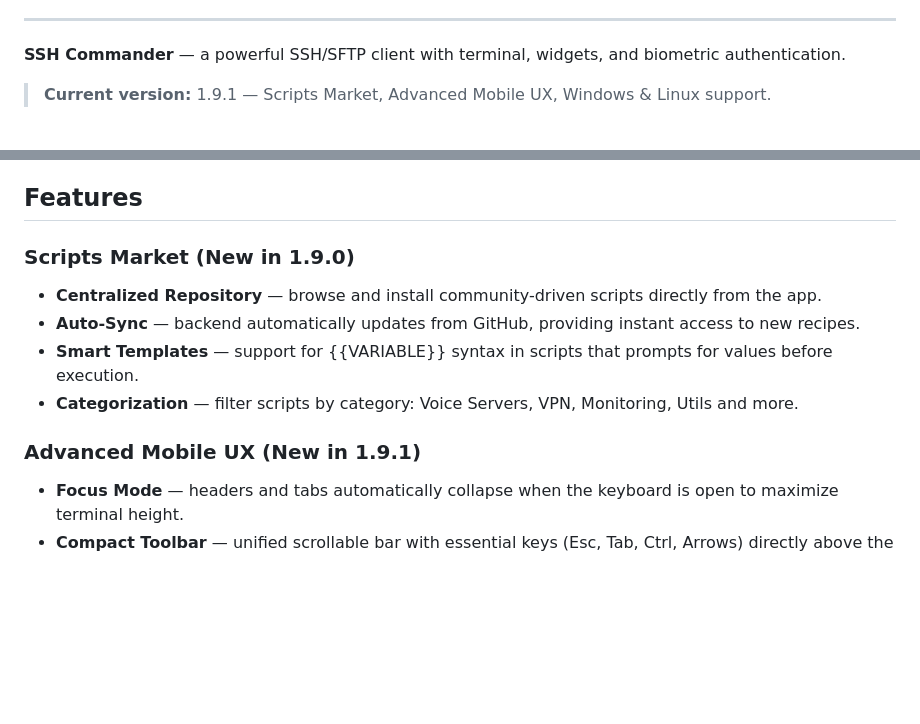
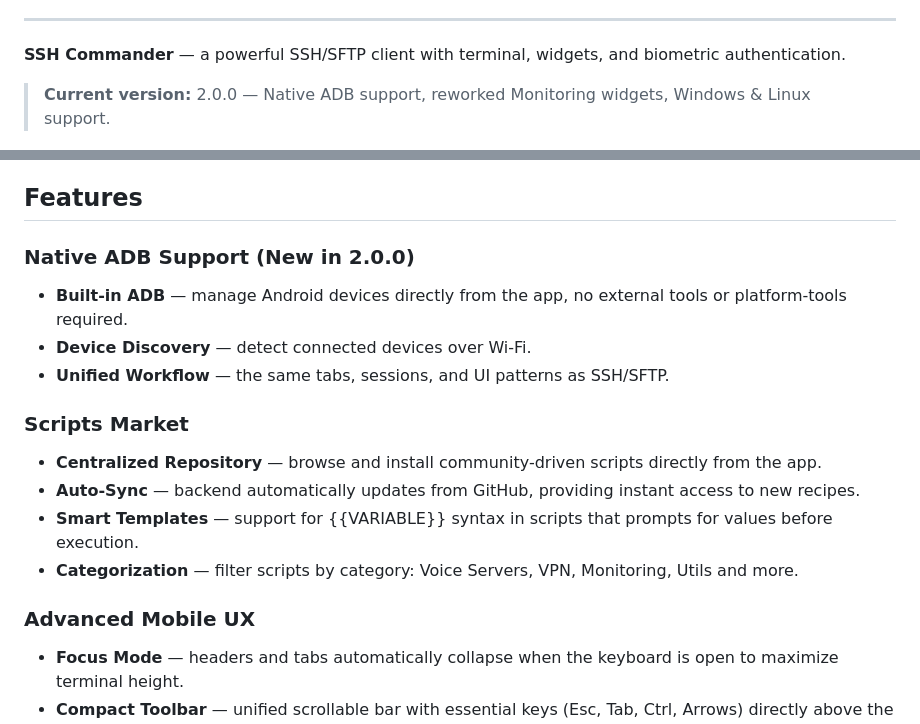
Before and after one commit to Neytron951/SSHCommander, a Markdown page: README.md, 2 parts joined by grey strips. Drawn GitHub-style; blank space fills up the shorter version.

```diff
--- a/README.md
+++ b/README.md
@@ -6,7 +6,7 @@
 
 **SSH Commander** — a powerful SSH/SFTP client with terminal, widgets, and biometric authentication.
 
-> **Current version:** 1.9.1 — Scripts Market, Advanced Mobile UX, Windows & Linux support.
+> **Current version:** 2.0.0 — Native ADB support, reworked Monitoring widgets, Windows & Linux support.
 
 ![App Screenshot](ScreenShots/screenshot.png)
 
@@ -14,13 +14,18 @@ SSH Commander is a powerful and user-friendly cross-platform client for remote s
 
 ## Features
 
-### Scripts Market (New in 1.9.0)
+### Native ADB Support (New in 2.0.0)
+- **Built-in ADB** — manage Android devices directly from the app, no external tools or platform-tools required.
+- **Device Discovery** — detect connected devices over Wi-Fi.
+- **Unified Workflow** — the same tabs, sessions, and UI patterns as SSH/SFTP.
+
+### Scripts Market
 - **Centralized Repository** — browse and install community-driven scripts directly from the app.
 - **Auto-Sync** — backend automatically updates from GitHub, providing instant access to new recipes.
 - **Smart Templates** — support for {{VARIABLE}} syntax in scripts that prompts for values before execution.
 - **Categorization** — filter scripts by category: Voice Servers, VPN, Monitoring, Utils and more.
 
-### Advanced Mobile UX (New in 1.9.1)
+### Advanced Mobile UX
 - **Focus Mode** — headers and tabs automatically collapse when the keyboard is open to maximize terminal height.
 - **Compact Toolbar** — unified scrollable bar with essential keys (Esc, Tab, Ctrl, Arrows) directly above the keyboard.
 - **Landscape Sidebar** — vertical control panel for landscape orientation, providing full vertical space for the console.
```
Also changed, not shown: README_RU.md (+9 -4 lines).
